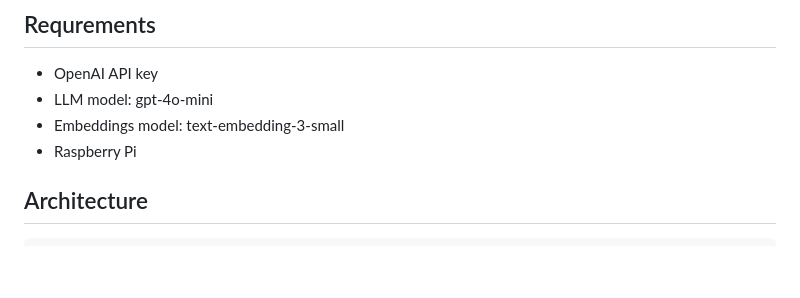
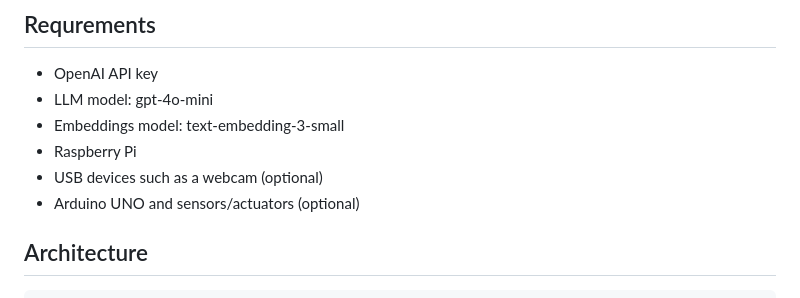
Before and after one commit to araobp/compact-rag, a Markdown page: README.md, the part around the change. GitHub-like rendering; blank space fills up the shorter version.

```diff
--- a/README.md
+++ b/README.md
@@ -30,6 +30,8 @@ It is suitable to run RAG on Rapsberry Pi on my home LAN for my other projects i
 - LLM model: gpt-4o-mini
 - Embeddings model: text-embedding-3-small
 - Raspberry Pi
+- USB devices such as a webcam (optional)
+- Arduino UNO and sensors/actuators (optional)
 
 ## Architecture
 
```
